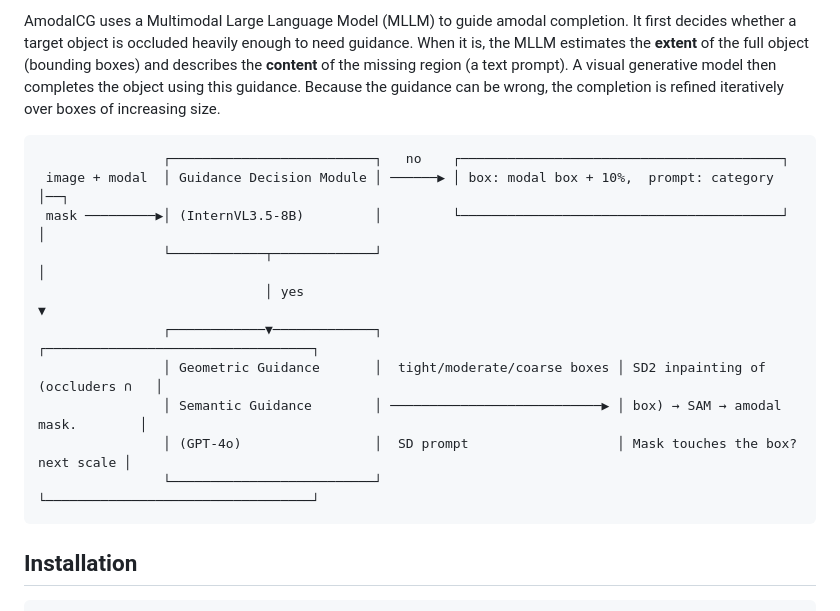
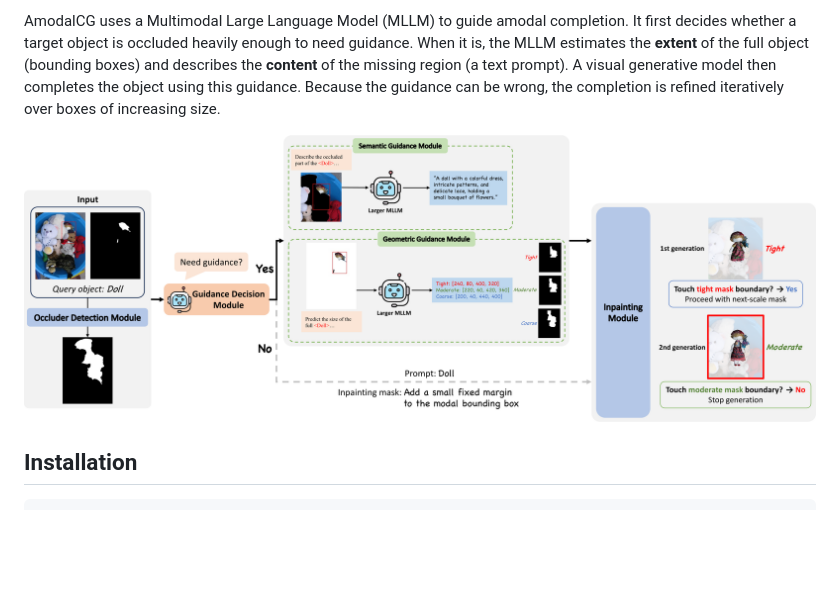
Before and after one commit to yoon6503/AmodalCG, a Markdown page: README.md, the part around the change. Drawn GitHub-style; pictures changed too: assets/mainfigure.png (added); blank space fills up the shorter version.

Commit message:
Replace README block diagram with the main figure
Co-Authored-By: Claude Opus 5.5 <noreply@anthropic.com>

````diff
--- a/README.md
+++ b/README.md
@@ -8,18 +8,9 @@ whether a target object is occluded heavily enough to need guidance. When it is,
 prompt). A visual generative model then completes the object using this guidance. Because the guidance can be
 wrong, the completion is refined iteratively over boxes of increasing size.
 
-```
-                ┌──────────────────────────┐   no    ┌─────────────────────────────────────────┐
- image + modal  │ Guidance Decision Module │ ──────▶ │ box: modal box + 10%,  prompt: category │──┐
- mask ─────────▶│ (InternVL3.5-8B)         │         └─────────────────────────────────────────┘  │
-                └────────────┬─────────────┘                                                      │
-                             │ yes                                                                ▼
-                ┌────────────▼─────────────┐                              ┌──────────────────────────────────┐
-                │ Geometric Guidance       │  tight/moderate/coarse boxes │ SD2 inpainting of (occluders ∩   │
-                │ Semantic Guidance        │ ───────────────────────────▶ │ box) → SAM → amodal mask.        │
-                │ (GPT-4o)                 │  SD prompt                   │ Mask touches the box? next scale │
-                └──────────────────────────┘                              └──────────────────────────────────┘
-```
+<p align="center">
+  <a href="assets/mainfigure.pdf"><img src="assets/mainfigure.png" alt="Overview of AmodalCG" width="100%"></a>
+</p>
 
 ## Installation
 
````
Also changed, not shown: 1 other file.
